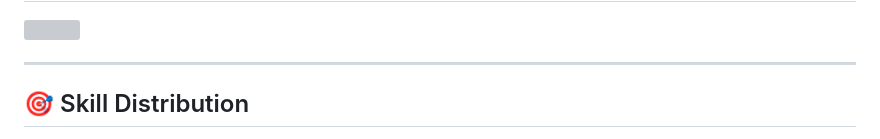
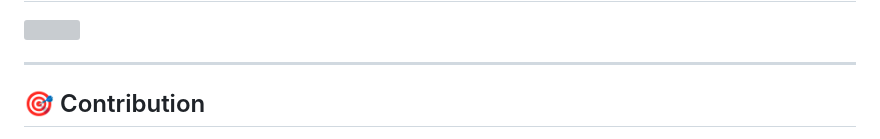
Before and after one commit to Suvam-paul145/Suvam-paul145, a Markdown page: README.md, the part around one of its changes. Drawn GitHub-style; grey boxes are pictures that could not be loaded.

```diff
--- a/README.md
+++ b/README.md
@@ -182,7 +182,7 @@ Full-featured productivity app with modern UI and real-time updates.
 
 ---
 
-## 🎯 Skill Distribution
+## 🎯 Contribution
 
 <div align="center">
 
```
Also changed, not shown: other parts of README.md (+1 -7 lines).
